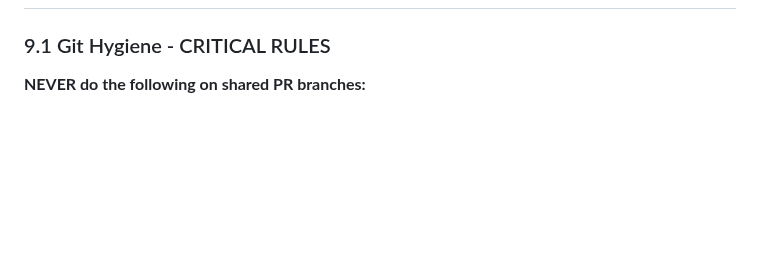
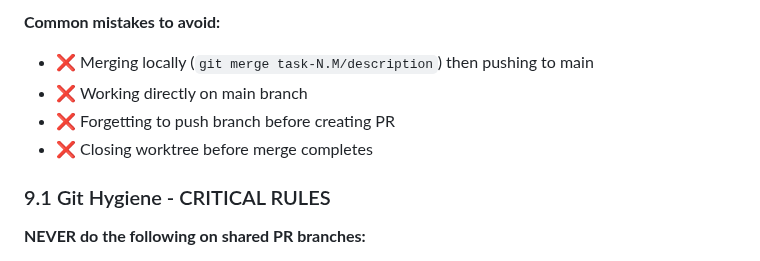
Before and after one commit to Omer-Pinto/SoccerSmartBet, a Markdown page: agents.md, the part around one of its changes. Drawn GitHub-style; blank space fills up the shorter version.

```diff
--- a/agents.md
+++ b/agents.md
@@ -151,3 +217,9 @@ Keep code modular so these can be swapped later.
+**Common mistakes to avoid:**
+- ❌ Merging locally (`git merge task-N.M/description`) then pushing to main
+- ❌ Working directly on main branch
+- ❌ Forgetting to push branch before creating PR
+- ❌ Closing worktree before merge completes
+
 ### 9.1 Git Hygiene - CRITICAL RULES
 
 **NEVER do the following on shared PR branches:**
```
Also changed, not shown: other parts of agents.md (+66 -0 lines).
